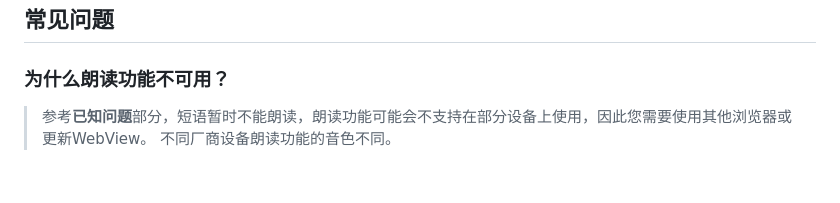
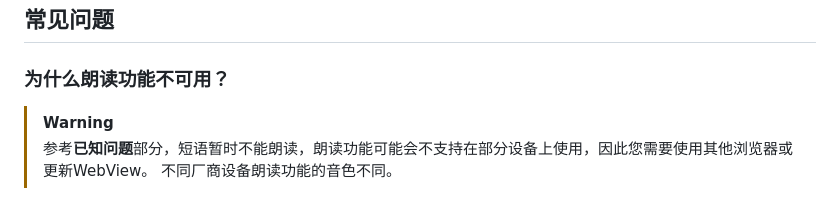
Before and after one commit to CHEN-EXE/ENGLISH-LIKED, a Markdown page: README.md, the part around the change. Drawn GitHub-style.

```diff
--- a/README.md
+++ b/README.md
@@ -98,6 +98,7 @@ case "[单元引用]":
 <br>那么恭喜你，您已成功配置好系统。
 ## 常见问题
 ### 为什么朗读功能不可用？
+> [!WARNING]
 > 参考**已知问题**部分，短语暂时不能朗读，朗读功能可能会不支持在部分设备上使用，因此您需要使用其他浏览器或更新WebView。
 > 不同厂商设备朗读功能的音色不同。
 ## 文档待完善
```
